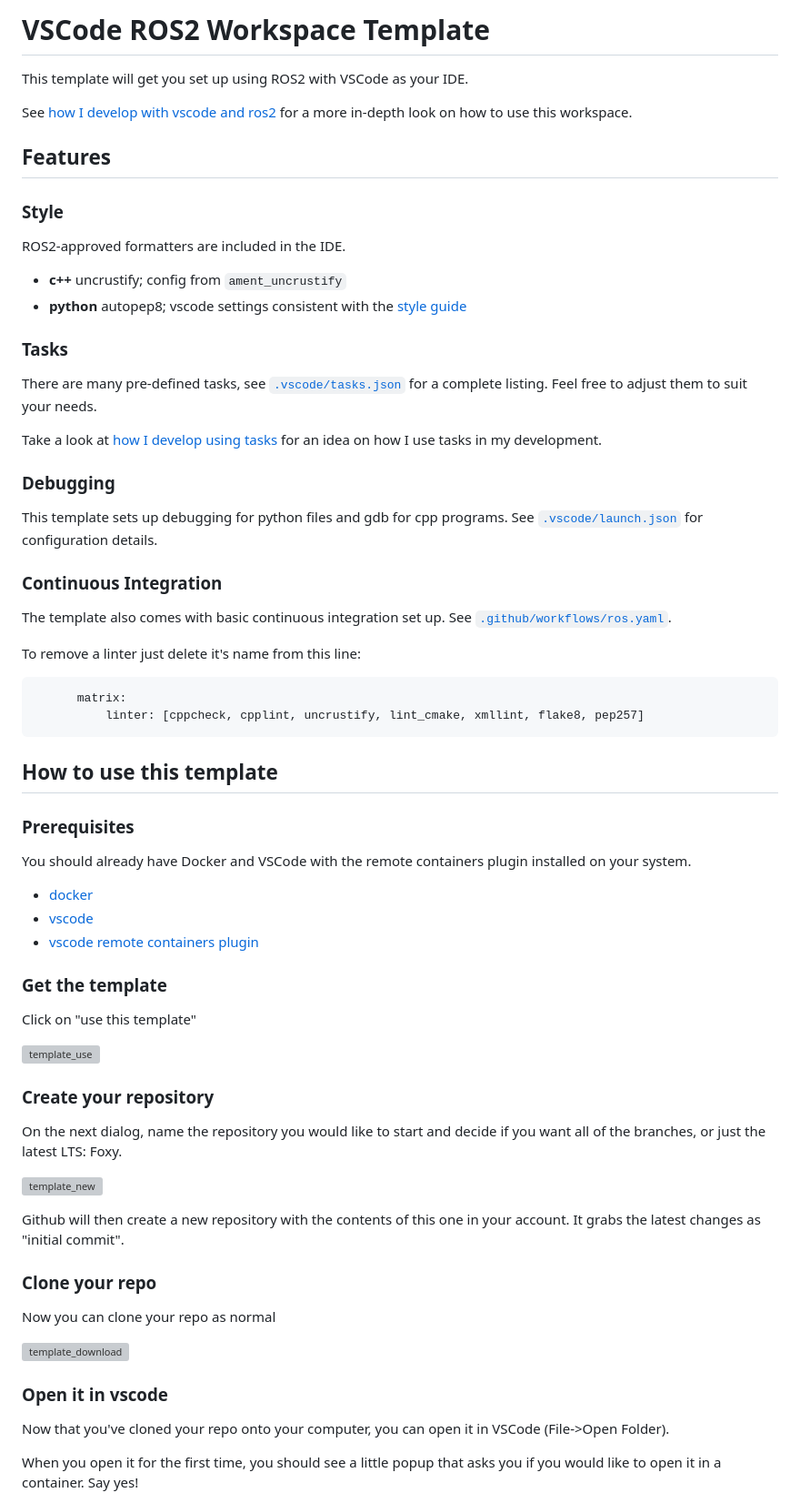
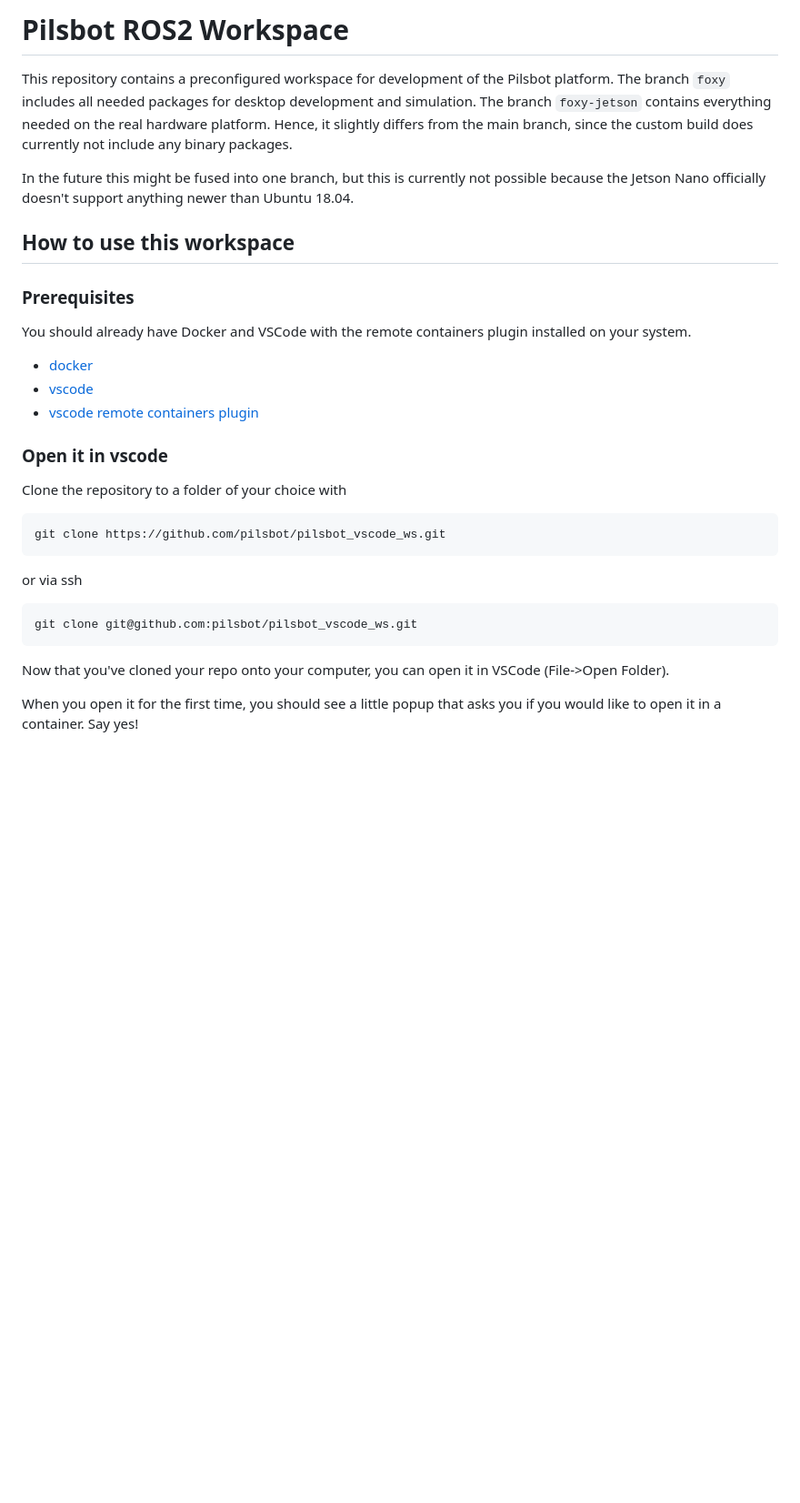
Before and after one commit to pilsbot/pilsbot_vscode_ws, a Markdown page: README.md, the part around the change printed below. Shown: that part at 91% size. Drawn GitHub-style; blank space fills up the shorter version; grey boxes are pictures that could not be loaded.

Commit message:
Update readme with actual instructions

````diff
--- a/README.md
+++ b/README.md
@@ -1,40 +1,10 @@
-# VSCode ROS2 Workspace Template
+# Pilsbot ROS2 Workspace
 
-This template will get you set up using ROS2 with VSCode as your IDE.
+This repository contains a preconfigured workspace for development of the Pilsbot platform. The branch `foxy` includes all needed packages for desktop development and simulation. The branch `foxy-jetson` contains everything needed on the real hardware platform. Hence, it slightly differs from the main branch, since the custom build does currently not include any binary packages.
 
-See [how I develop with vscode and ros2](https://www.allisonthackston.com/articles/vscode_docker_ros2.html) for a more in-depth look on how to use this workspace.
+In the future this might be fused into one branch, but this is currently not possible because the Jetson Nano officially doesn't support anything newer than Ubuntu 18.04.
 
-## Features
-
-### Style
-
-ROS2-approved formatters are included in the IDE.
-
-* **c++** uncrustify; config from `ament_uncrustify`
-* **python** autopep8; vscode settings consistent with the [style guide](https://index.ros.org/doc/ros2/Contributing/Code-Style-Language-Versions/)
-
-### Tasks
-
-There are many pre-defined tasks, see [`.vscode/tasks.json`](.vscode/tasks.json) for a complete listing.  Feel free to adjust them to suit your needs.
-
-Take a look at [how I develop using tasks](https://www.allisonthackston.com/articles/vscode_tasks.html) for an idea on how I use tasks in my development.
-
-### Debugging
-
-This template sets up debugging for python files and gdb for cpp programs.  See [`.vscode/launch.json`](.vscode/launch.json) for configuration details.
-
-### Continuous Integration
-
-The template also comes with basic continuous integration set up. See [`.github/workflows/ros.yaml`](/.github/workflows/ros.yaml).
-
-To remove a linter just delete it's name from this line:
-
-```yaml
-      matrix:
-          linter: [cppcheck, cpplint, uncrustify, lint_cmake, xmllint, flake8, pep257]
-```
-
-## How to use this template
+## How to use this workspace
 
 ### Prerequisites
 
@@ -44,27 +14,19 @@ You should already have Docker and VSCode with the remote containers plugin inst
 * [vscode](https://code.visualstudio.com/)
 * [vscode remote containers plugin](https://marketplace.visualstudio.com/items?itemName=ms-vscode-remote.remote-containers)
 
-### Get the template
+### Open it in vscode
 
-Click on "use this template"
+Clone the repository to a folder of your choice with
 
-![template_use](https://user-images.githubusercontent.com/6098197/91331899-43f23b80-e780-11ea-92c8-b4665ce126f1.png)
+```
+git clone https://github.com/pilsbot/pilsbot_vscode_ws.git
+```
 
-### Create your repository
+or via ssh
 
-On the next dialog, name the repository you would like to start and decide if you want all of the branches, or just the latest LTS: Foxy.
-
-![template_new](https://user-images.githubusercontent.com/6098197/91332035-713ee980-e780-11ea-81d3-13b170f568b0.png)
-
-Github will then create a new repository with the contents of this one in your account.  It grabs the latest changes as "initial commit".
-
-### Clone your repo
-
-Now you can clone your repo as normal
-
-![template_download](https://user-images.githubusercontent.com/6098197/91332342-e4e0f680-e780-11ea-9525-49b0afa0e4bb.png)
-
-### Open it in vscode
+```
+git clone git@github.com:pilsbot/pilsbot_vscode_ws.git
+```
 
 Now that you've cloned your repo onto your computer, you can open it in VSCode (File->Open Folder).
 
````
Also changed, not shown: other parts of README.md (+21 -4 lines).
